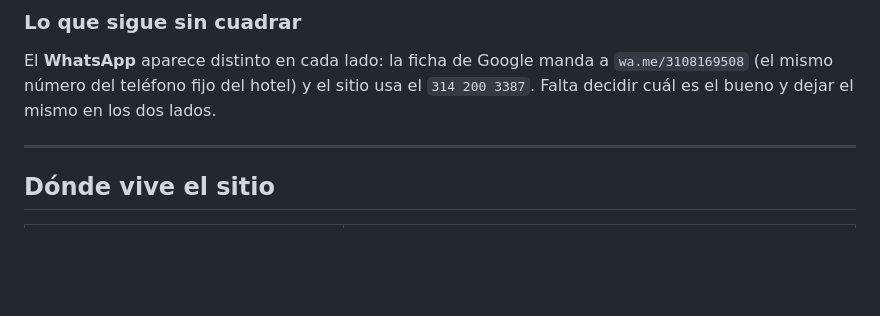
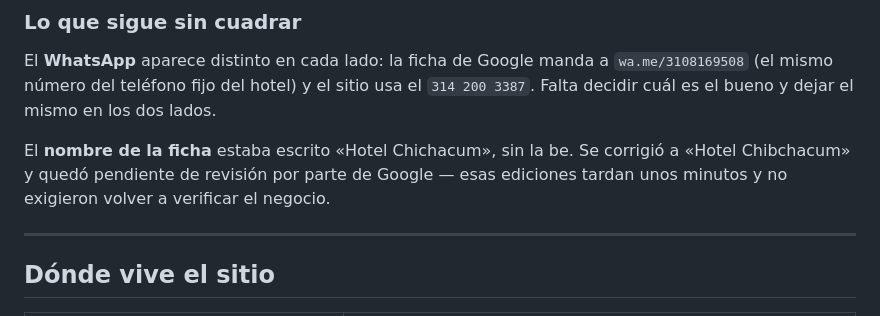
Before and after one commit to Dreinerale/hotel-chibchacum, a Markdown page: LEEME.md, the part around the change. GitHub-like rendering; blank space fills up the shorter version.

Commit message:
Anotar la correccion del nombre en la ficha de Google
Co-Authored-By: Claude Opus 5 <noreply@anthropic.com>
Claude-Session: https://claude.ai/code/session_01ACTBVxFk9iVxVNT9LM8PZ8

```diff
--- a/LEEME.md
+++ b/LEEME.md
@@ -93,6 +93,10 @@ sitios web. El negocio ya está reclamado; lo que queda es mantenerlo vivo:
 El **WhatsApp** aparece distinto en cada lado: la ficha de Google manda a
 `wa.me/3108169508` (el mismo número del teléfono fijo del hotel) y el sitio usa el
 `314 200 3387`. Falta decidir cuál es el bueno y dejar el mismo en los dos lados.
+
+El **nombre de la ficha** estaba escrito «Hotel Chichacum», sin la be. Se corrigió a
+«Hotel Chibchacum» y quedó pendiente de revisión por parte de Google — esas ediciones
+tardan unos minutos y no exigieron volver a verificar el negocio.
 
 ---
 
```
